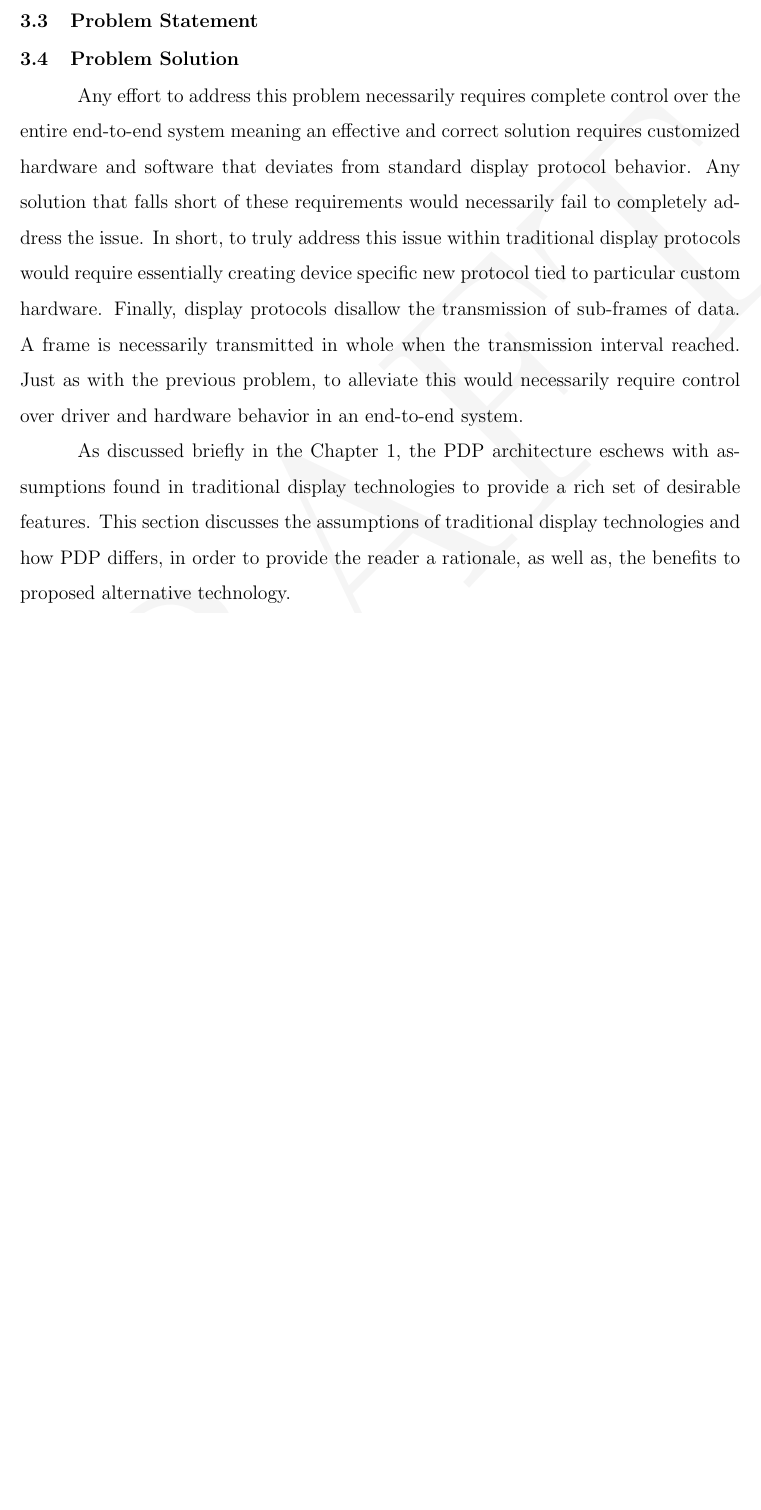
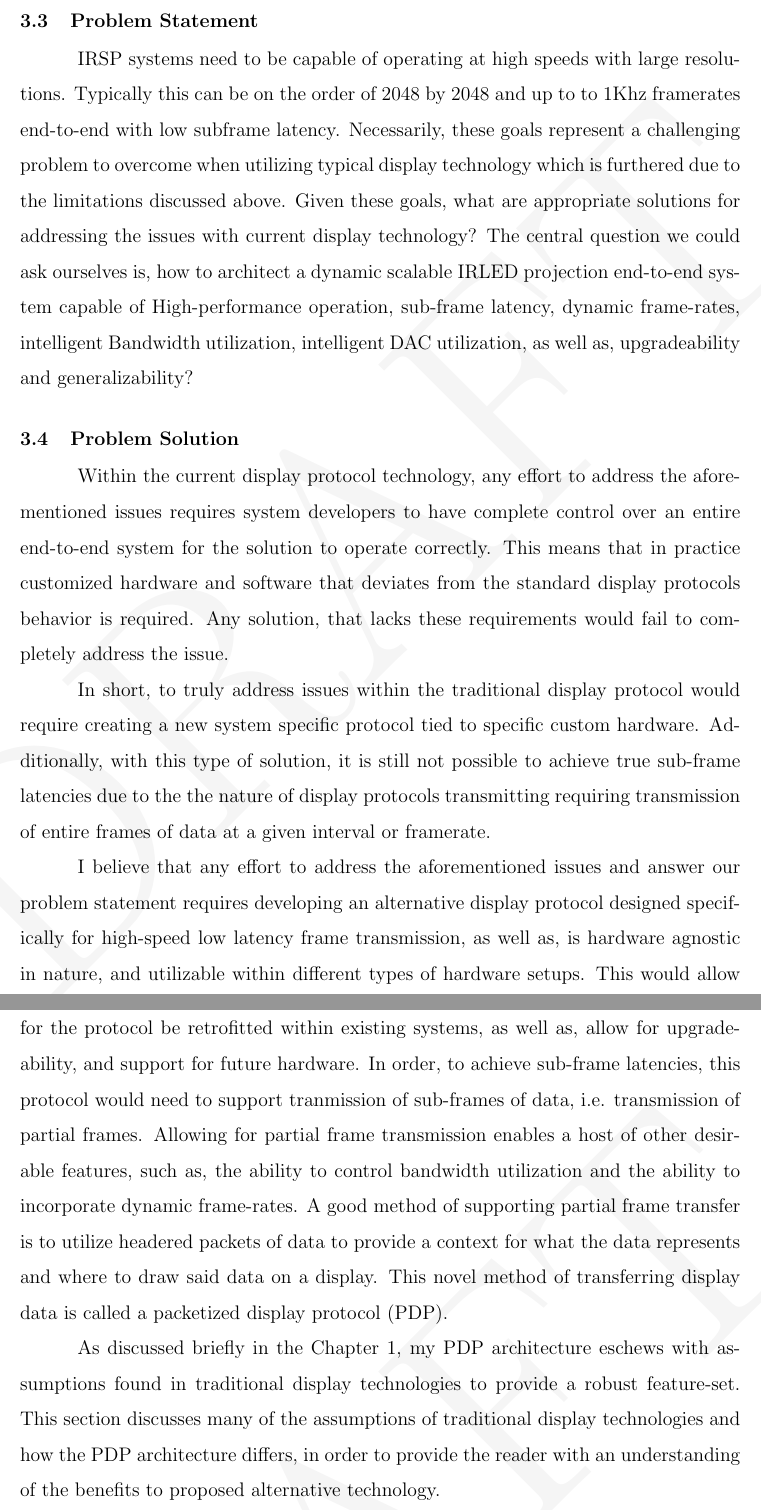
Before and after one commit to snaphat/phd_aaron_landwehr, a LaTeX thesis (_THESIS.tex, which reads text/problem_formulation.tex): part of page 37 of 69 before the commit and two parts of pages 37 and 38 of 70 after it, the two joined at a grey line, cut so that both start at the same text, the shorter picture padded with empty space. Compiled offline with pdfLaTeX; a LaTeX package or settings file that is missing is left out.

Commit message:
Filled the majority of the problem formulation section. Added fixes for various garbage things

```diff
--- a/text/problem_formulation.tex
+++ b/text/problem_formulation.tex
@@ -79,24 +79,14 @@ In the field, these classic display protocols, which are designed for driving re
 
 
 \section{Problem Statement}
-% Problem statement:
-% How to architect a dynamic scalable IRLED projection end-to-end system capable of:
-%   -High-performance operation
-%   -Sub-frame latency
-%   -Dynamic frame-rates
-%   -Intelligent Bandwidth utilization
-%   -Intelligent DAC utilization
-%   -Upgradeability / Generalizability
+IRSP systems need to be capable of operating at high speeds with large resolutions. Typically this can be on the order of 2048 by 2048 and up to to 1Khz framerates end-to-end with low subframe latency. Necessarily, these goals represent a challenging problem to overcome when utilizing typical display technology which is furthered due to the limitations discussed above. Given these goals, what are appropriate solutions for addressing the issues with current display technology? The central question we could ask ourselves is, how to architect a dynamic scalable IRLED projection end-to-end system capable of High-performance operation, sub-frame latency, dynamic frame-rates, intelligent Bandwidth utilization, intelligent DAC utilization, as well as, upgradeability and generalizability?
 
 \section{Problem Solution}
-% What you'd need to do to address problem -- needs to be expanded and rewritten (from paper):
-Any effort to address this problem necessarily requires complete control over the entire end-to-end system meaning an effective and correct solution requires customized hardware and software that deviates from standard display protocol behavior. Any solution that falls short of these requirements would necessarily fail to completely address the issue.
-% Subframe transfer and requirement of creating a new protocol -- needs to be expanded and rewritten (from paper):
-In short, to truly address this issue within traditional display protocols would require essentially creating device specific new protocol tied to particular custom hardware. Finally, display protocols disallow the transmission of sub-frames of data. A frame is necessarily transmitted in whole when the transmission interval reached. Just as with the previous problem, to alleviate this would necessarily require control over driver and hardware behavior in an end-to-end system.
+Within the current display protocol technology, any effort to address the aforementioned issues requires system developers to have complete control over an entire end-to-end system for the solution to operate correctly. This means that in practice customized hardware and software that deviates from the standard display protocols behavior is required. Any solution, that lacks these requirements would fail to completely address the issue.
 
-% Old from paper:
+In short, to truly address issues within the traditional display protocol would require creating a new system specific protocol tied to specific custom hardware. Additionally, with this type of solution, it is still not possible to achieve true sub-frame latencies due to the the nature of display protocols transmitting requiring transmission of entire frames of data at a given interval or framerate.
 
-As discussed briefly in the Chapter~\ref{chap:introduction}, the PDP architecture eschews with assumptions found in traditional display technologies to provide a rich set of desirable features. This section discusses the assumptions of traditional display technologies and how PDP differs, in order to provide the reader a rationale, as well as, the benefits to proposed alternative technology.
+I believe that any effort to address the aforementioned issues and answer our problem statement requires developing an alternative display protocol designed specifically for high-speed low latency frame transmission, as well as, is hardware agnostic in nature, and utilizable within different types of hardware setups. This would allow for the protocol be retrofitted within existing systems, as well as, allow for upgradeability, and support for future hardware. In order, to achieve sub-frame latencies, this protocol would need to support tranmission of sub-frames of data, i.e. transmission of partial frames. Allowing for partial frame transmission enables a host of other desirable features, such as, the ability to control bandwidth utilization and the ability to incorporate dynamic frame-rates. A good method of supporting partial frame transfer is to utilize headered packets of data to provide a context for what the data represents and where to draw said data on a display. This novel method of transferring display data is called a packetized display protocol (PDP).
 
-The proposed architecture, in contrast, is designed to utilize a dynamic source driven refresh rate through the coordination of both source (scene generator) and sink (display). In this architecture, frames are segmented into pieces or sub-frames and sent to the display based upon how often these segments need to update. An example of this is shown in Figure~\ref{fig:variable_display} where different regions of the display operate at different frame rates. By utilizing dynamic frame rate control at sub-frame resolutions, substantial bandwidth reductions can occur. This will be discussed in further detail in subsequent sections.
+As discussed briefly in the Chapter~\ref{chap:introduction}, my PDP architecture eschews with assumptions found in traditional display technologies to provide a robust feature-set. This section discusses many of the assumptions of traditional display technologies and how the PDP architecture differs, in order to provide the reader with an understanding of the benefits to proposed alternative technology.
 
```
Also changed, not shown: text/machine_model.tex (+2 -0 lines), text/pdp_protocol.tex (+7 -0 lines), text/problem_formulation.tex (7 more changed lines).
